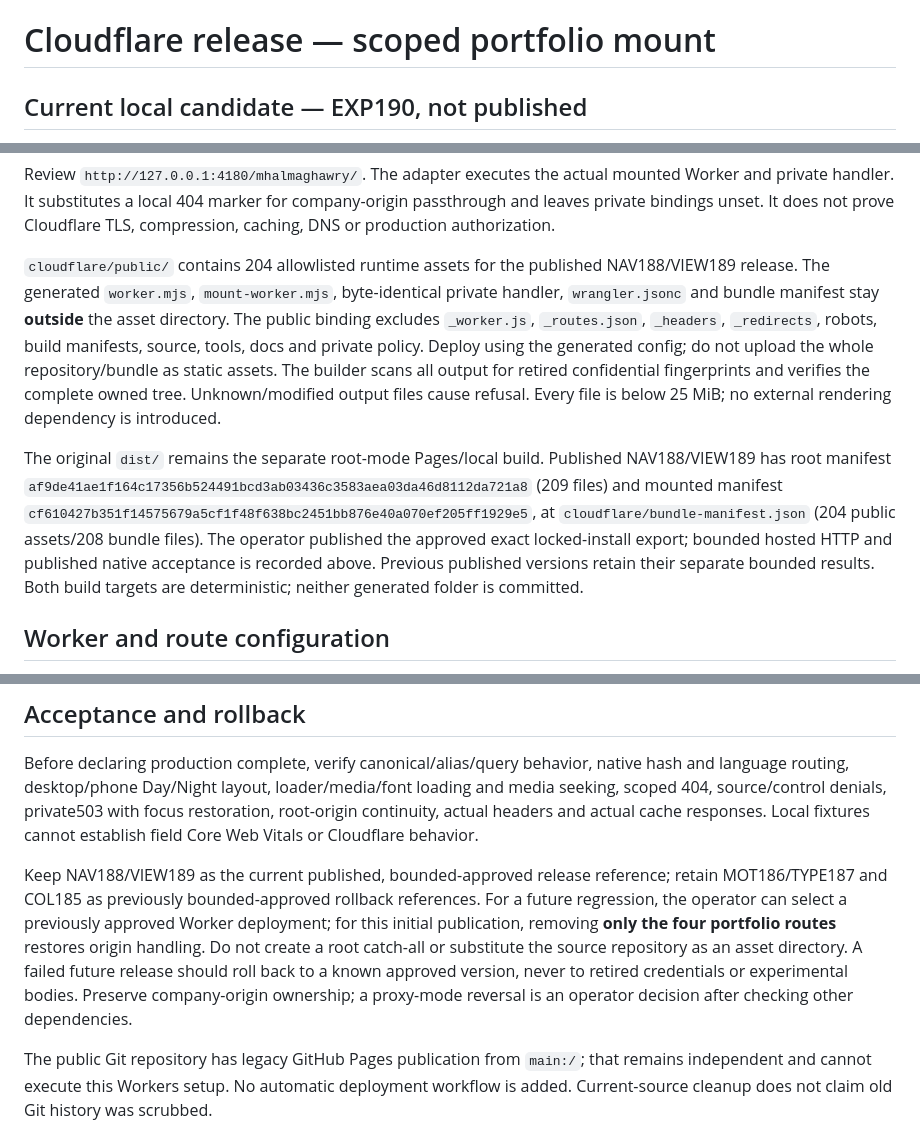
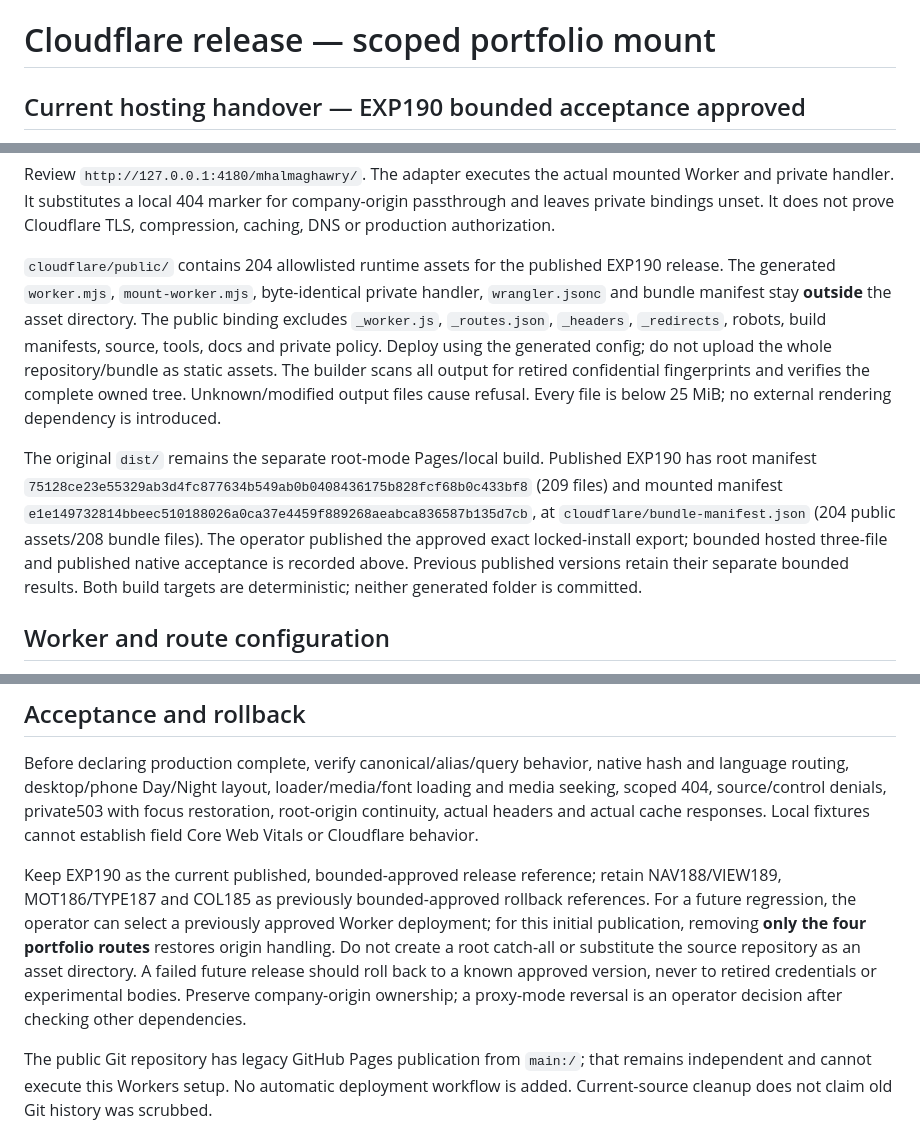
Before and after one commit to magawry50-ctrl/My-Portofolio, a Markdown page: DEPLOYMENT_GUIDE_CLOUDFLARE.md, 3 parts joined by grey strips. GitHub-like rendering.

Commit message:
Document verified Role Details publication

```diff
--- a/DEPLOYMENT_GUIDE_CLOUDFLARE.md
+++ b/DEPLOYMENT_GUIDE_CLOUDFLARE.md
@@ -1,4 +1,4 @@
 # Cloudflare release — scoped portfolio mount
 
-## Current local candidate — EXP190, not published
+## Current hosting handover — EXP190 bounded acceptance approved
 
@@ -67,9 +67,9 @@ npm run preview:cloudflare
 
 Review `http://127.0.0.1:4180/mhalmaghawry/`. The adapter executes the actual mounted Worker and private handler. It substitutes a local 404 marker for company-origin passthrough and leaves private bindings unset. It does not prove Cloudflare TLS, compression, caching, DNS or production authorization.
 
-`cloudflare/public/` contains 204 allowlisted runtime assets for the published NAV188/VIEW189 release. The generated `worker.mjs`, `mount-worker.mjs`, byte-identical private handler, `wrangler.jsonc` and bundle manifest stay **outside** the asset directory. The public binding excludes `_worker.js`, `_routes.json`, `_headers`, `_redirects`, robots, build manifests, source, tools, docs and private policy. Deploy using the generated config; do not upload the whole repository/bundle as static assets. The builder scans all output for retired confidential fingerprints and verifies the complete owned tree. Unknown/modified output files cause refusal. Every file is below 25 MiB; no external rendering dependency is introduced.
+`cloudflare/public/` contains 204 allowlisted runtime assets for the published EXP190 release. The generated `worker.mjs`, `mount-worker.mjs`, byte-identical private handler, `wrangler.jsonc` and bundle manifest stay **outside** the asset directory. The public binding excludes `_worker.js`, `_routes.json`, `_headers`, `_redirects`, robots, build manifests, source, tools, docs and private policy. Deploy using the generated config; do not upload the whole repository/bundle as static assets. The builder scans all output for retired confidential fingerprints and verifies the complete owned tree. Unknown/modified output files cause refusal. Every file is below 25 MiB; no external rendering dependency is introduced.
 
-The original `dist/` remains the separate root-mode Pages/local build. Published NAV188/VIEW189 has root manifest `af9de41ae1f164c17356b524491bcd3ab03436c3583aea03da46d8112da721a8` (209 files) and mounted manifest `cf610427b351f14575679a5cf1f48f638bc2451bb876e40a070ef205ff1929e5`, at `cloudflare/bundle-manifest.json` (204 public assets/208 bundle files). The operator published the approved exact locked-install export; bounded hosted HTTP and published native acceptance is recorded above. Previous published versions retain their separate bounded results. Both build targets are deterministic; neither generated folder is committed.
+The original `dist/` remains the separate root-mode Pages/local build. Published EXP190 has root manifest `75128ce23e55329ab3d4fc877634b549ab0b0408436175b828fcf68b0c433bf8` (209 files) and mounted manifest `e1e149732814bbeec510188026a0ca37e4459f889268aeabca836587b135d7cb`, at `cloudflare/bundle-manifest.json` (204 public assets/208 bundle files). The operator published the approved exact locked-install export; bounded hosted three-file and published native acceptance is recorded above. Previous published versions retain their separate bounded results. Both build targets are deterministic; neither generated folder is committed.
 
 ## Worker and route configuration
 
@@ -114,6 +114,6 @@ The public asset wrapper has a streaming single-byte-range fallback when the Ass
 
 Before declaring production complete, verify canonical/alias/query behavior, native hash and language routing, desktop/phone Day/Night layout, loader/media/font loading and media seeking, scoped 404, source/control denials, private503 with focus restoration, root-origin continuity, actual headers and actual cache responses. Local fixtures cannot establish field Core Web Vitals or Cloudflare behavior.
 
-Keep NAV188/VIEW189 as the current published, bounded-approved release reference; retain MOT186/TYPE187 and COL185 as previously bounded-approved rollback references. For a future regression, the operator can select a previously approved Worker deployment; for this initial publication, removing **only the four portfolio routes** restores origin handling. Do not create a root catch-all or substitute the source repository as an asset directory. A failed future release should roll back to a known approved version, never to retired credentials or experimental bodies. Preserve company-origin ownership; a proxy-mode reversal is an operator decision after checking other dependencies.
+Keep EXP190 as the current published, bounded-approved release reference; retain NAV188/VIEW189, MOT186/TYPE187 and COL185 as previously bounded-approved rollback references. For a future regression, the operator can select a previously approved Worker deployment; for this initial publication, removing **only the four portfolio routes** restores origin handling. Do not create a root catch-all or substitute the source repository as an asset directory. A failed future release should roll back to a known approved version, never to retired credentials or experimental bodies. Preserve company-origin ownership; a proxy-mode reversal is an operator decision after checking other dependencies.
 
 The public Git repository has legacy GitHub Pages publication from `main:/`; that remains independent and cannot execute this Workers setup. No automatic deployment workflow is added. Current-source cleanup does not claim old Git history was scrubbed.
```
Also changed, not shown: other parts of DEPLOYMENT_GUIDE_CLOUDFLARE.md (+1 -1 lines), README.md (+2 -2 lines), docs/CHANGELOG.md (+2 -2 lines).
